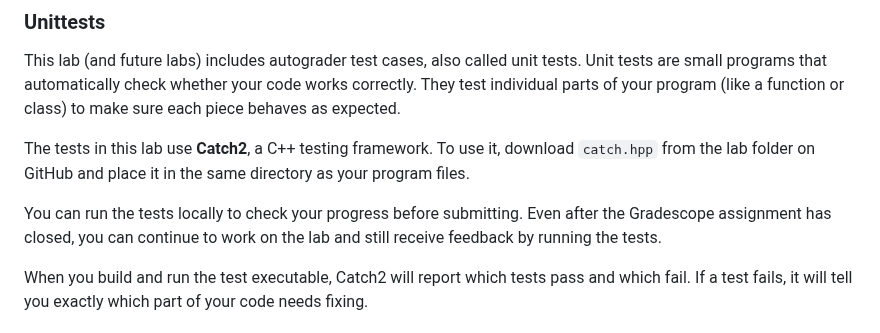
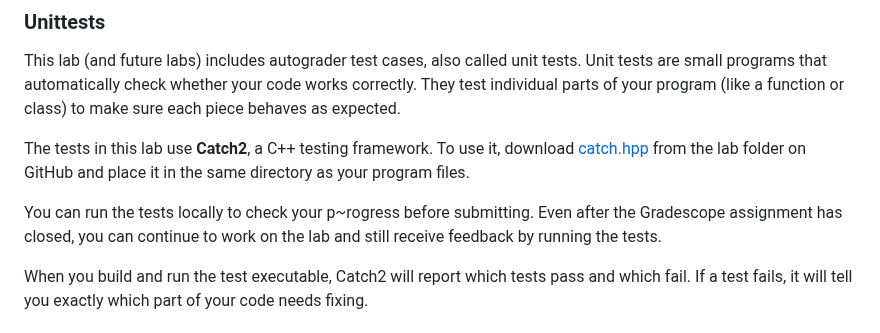
Before and after one commit to SupurCalvinHiggins/212-fall-2015, a Markdown page: labs/lab-01/readme.md, the part around the change. Drawn GitHub-style.

Commit message:
Fixed link.

```diff
--- a/labs/lab-01/readme.md
+++ b/labs/lab-01/readme.md
@@ -61,10 +61,10 @@ This lab (and future labs) includes autograder test cases, also called unit test
 automatically check whether your code works correctly. They test individual parts of your program (like a function or
 class) to make sure each piece behaves as expected.
 
-The tests in this lab use **Catch2**, a C++ testing framework. To use it, download `catch.hpp` from the lab folder on
-GitHub and place it in the same directory as your program files.
+The tests in this lab use **Catch2**, a C++ testing framework. To use it, download [catch.hpp](catch.hpp) from the lab
+folder on GitHub and place it in the same directory as your program files.
 
-You can run the tests locally to check your progress before submitting. Even after the Gradescope assignment has closed,
+You can run the tests locally to check your p~rogress before submitting. Even after the Gradescope assignment has closed,
 you can continue to work on the lab and still receive feedback by running the tests.
 
 When you build and run the test executable, Catch2 will report which tests pass and which fail. If a test fails, it will
```
